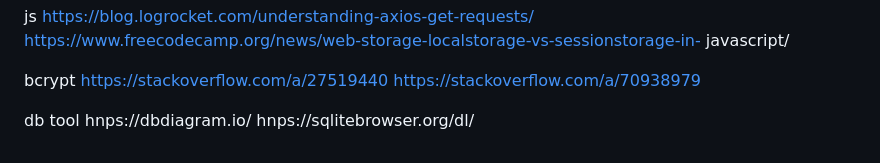
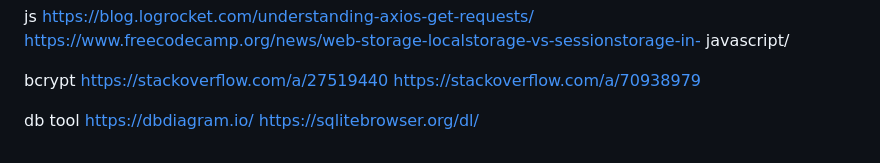
Before and after one commit to immasei/flask-discussion-forum, a Markdown page: README.md, the part around the change. Rendered like a GitHub page.

```diff
--- a/README.md
+++ b/README.md
@@ -229,4 +229,4 @@ javascript/
 
 bcrypt https://stackoverflow.com/a/27519440 https://stackoverflow.com/a/70938979
 
-db tool hnps://dbdiagram.io/ hnps://sqlitebrowser.org/dl/
+db tool https://dbdiagram.io/ https://sqlitebrowser.org/dl/
```
